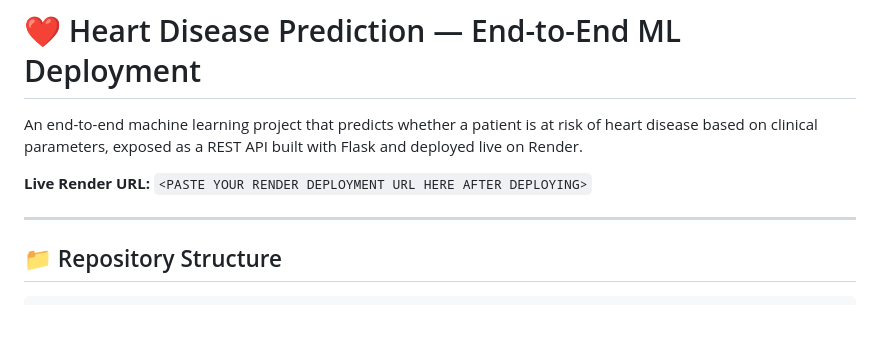
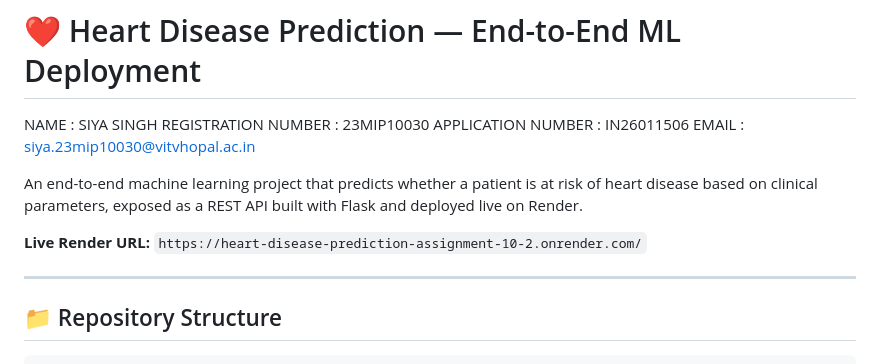
Before and after one commit to Siyasingh2005/Heart-Disease-Prediction-assignment-10, a Markdown page: README.md, the part around the change. GitHub-like rendering; blank space fills up the shorter version.

Commit message:
Update README
Added personal details and updated live URL in README.

```diff
--- a/README.md
+++ b/README.md
@@ -1,10 +1,14 @@
 # ❤️ Heart Disease Prediction — End-to-End ML Deployment
+NAME : SIYA SINGH
+REGISTRATION NUMBER : 23MIP10030
+APPLICATION NUMBER : IN26011506
+EMAIL : siya.23mip10030@vitvhopal.ac.in
 
 An end-to-end machine learning project that predicts whether a patient is at
 risk of heart disease based on clinical parameters, exposed as a REST API
 built with Flask and deployed live on Render.
 
-**Live Render URL:** `<PASTE YOUR RENDER DEPLOYMENT URL HERE AFTER DEPLOYING>`
+**Live Render URL:** `https://heart-disease-prediction-assignment-10-2.onrender.com/`
 
 ---
 
```
